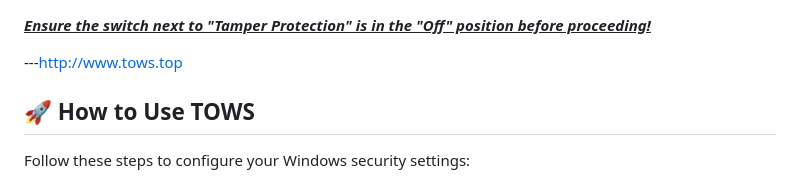
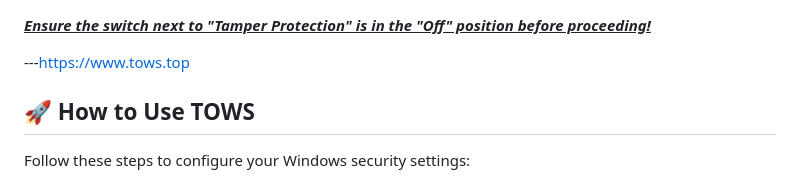
Before and after one commit to QuantumNook/Turn-Windows-Security-Off, a Markdown page: README.md, the part around the change. GitHub-like rendering.

```diff
--- a/README.md
+++ b/README.md
@@ -1,7 +1,7 @@
 
 ***<u>Ensure the switch next to "Tamper Protection" is in the "Off" position before proceeding!</u>***
 
----http://www.tows.top
+---https://www.tows.top
 
 ## 🚀 **How to Use TOWS**
 
```
